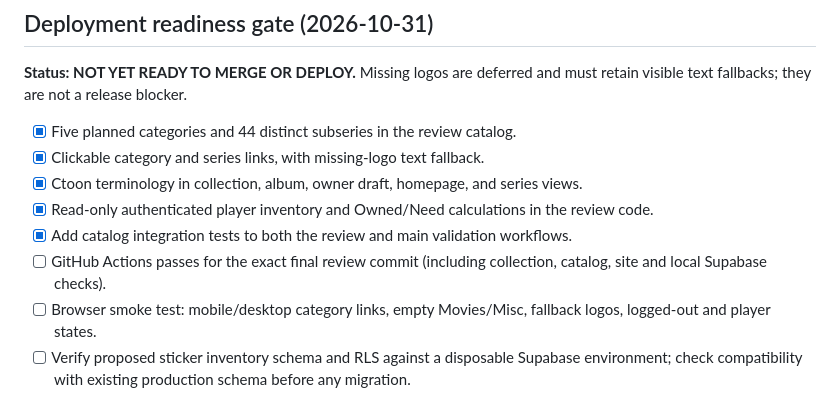
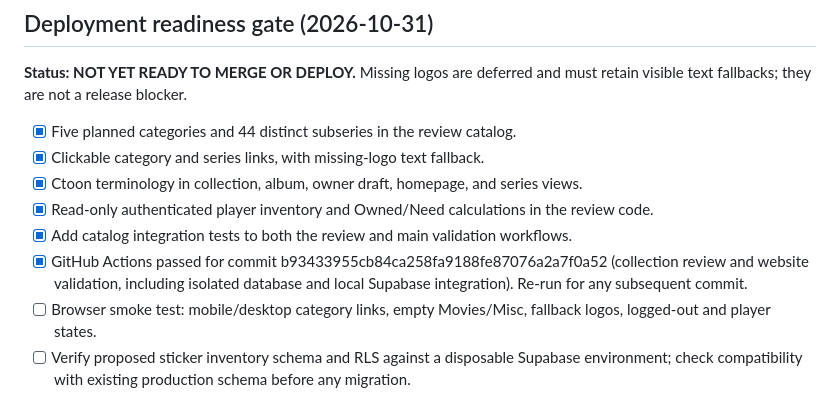
Before and after one commit to JTheKax/Cartoon-Universe, a Markdown page: docs/UNIFIED_STICKER_COLLECTION_INTEGRATION.md, the part around the change. Rendered like a GitHub page.

Commit message:
Record passing Ctoon review CI and remaining release gates

```diff
--- a/docs/UNIFIED_STICKER_COLLECTION_INTEGRATION.md
+++ b/docs/UNIFIED_STICKER_COLLECTION_INTEGRATION.md
@@ -29,7 +29,7 @@ This document initiates integration review only. It does not claim the collectio
 - [x] Ctoon terminology in collection, album, owner draft, homepage, and series views.
 - [x] Read-only authenticated player inventory and Owned/Need calculations in the review code.
 - [x] Add catalog integration tests to both the review and main validation workflows.
-- [ ] GitHub Actions passes for the exact final review commit (including collection, catalog, site and local Supabase checks).
+- [x] GitHub Actions passed for commit b93433955cb84ca258fa9188fe87076a2a7f0a52 (collection review and website validation, including isolated database and local Supabase integration). Re-run for any subsequent commit.
 - [ ] Browser smoke test: mobile/desktop category links, empty Movies/Misc, fallback logos, logged-out and player states.
 - [ ] Verify proposed sticker inventory schema and RLS against a disposable Supabase environment; check compatibility with existing production schema before any migration.
 - [ ] Verify real published catalog entries, album slug/series matching, player-specific inventory and artwork rights.
```
